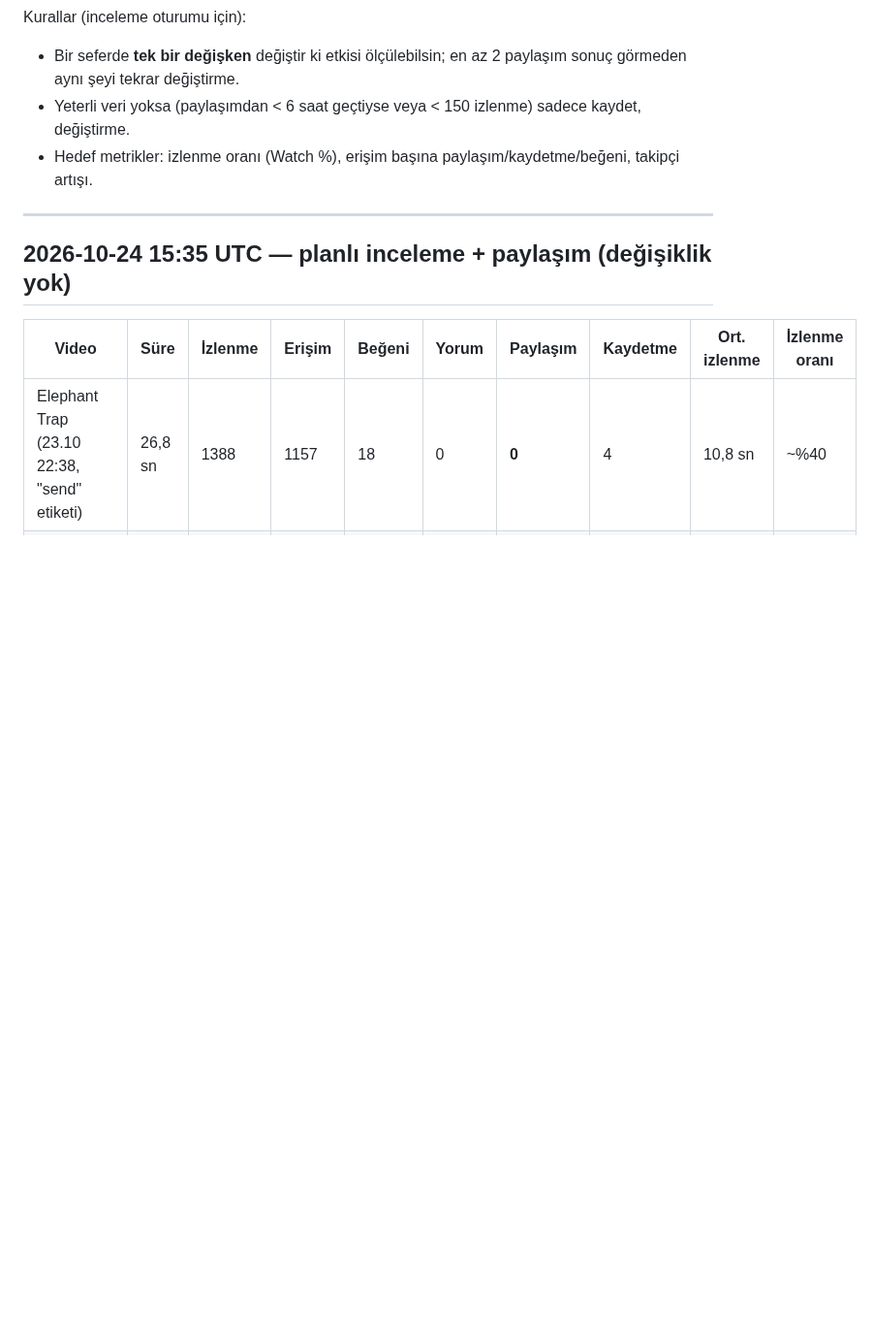
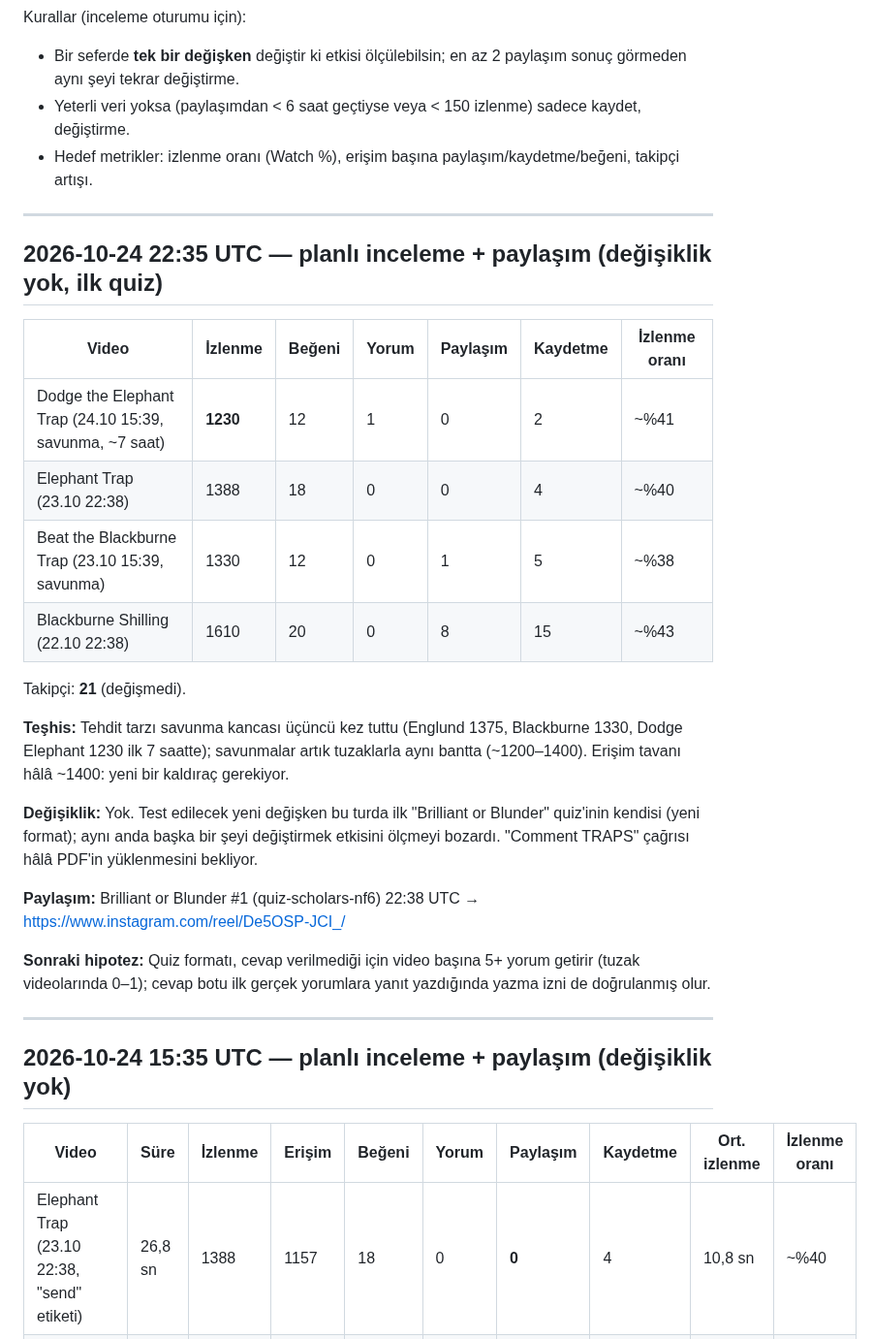
Before and after one commit to talhahasim/chessguru, a Markdown page: docs/growth-log.md, the part around the change. Shown at 97% size. Drawn GitHub-style; blank space fills up the shorter version.

Commit message:
Growth log: 2026-10-24 22:35 UTC review (no change), first quiz posted
Co-Authored-By: Claude Opus 5.5 <noreply@anthropic.com>
Claude-Session: https://claude.ai/code/session_011jL4nvVZWPiUMhyDR5fZ3V

```diff
--- a/docs/growth-log.md
+++ b/docs/growth-log.md
@@ -7,6 +7,30 @@ Kurallar (inceleme oturumu için):
 - Bir seferde **tek bir değişken** değiştir ki etkisi ölçülebilsin; en az 2 paylaşım sonuç görmeden aynı şeyi tekrar değiştirme.
 - Yeterli veri yoksa (paylaşımdan < 6 saat geçtiyse veya < 150 izlenme) sadece kaydet, değiştirme.
 - Hedef metrikler: izlenme oranı (Watch %), erişim başına paylaşım/kaydetme/beğeni, takipçi artışı.
+
+---
+
+## 2026-10-24 22:35 UTC — planlı inceleme + paylaşım (değişiklik yok, ilk quiz)
+
+| Video | İzlenme | Beğeni | Yorum | Paylaşım | Kaydetme | İzlenme oranı |
+| --- | --- | --- | --- | --- | --- | --- |
+| Dodge the Elephant Trap (24.10 15:39, savunma, ~7 saat) | **1230** | 12 | 1 | 0 | 2 | ~%41 |
+| Elephant Trap (23.10 22:38) | 1388 | 18 | 0 | 0 | 4 | ~%40 |
+| Beat the Blackburne Trap (23.10 15:39, savunma) | 1330 | 12 | 0 | 1 | 5 | ~%38 |
+| Blackburne Shilling (22.10 22:38) | 1610 | 20 | 0 | 8 | 15 | ~%43 |
+
+Takipçi: **21** (değişmedi).
+
+**Teşhis:** Tehdit tarzı savunma kancası üçüncü kez tuttu (Englund 1375, Blackburne 1330, Dodge Elephant 1230 ilk 7 saatte);
+savunmalar artık tuzaklarla aynı bantta (~1200–1400). Erişim tavanı hâlâ ~1400: yeni bir kaldıraç gerekiyor.
+
+**Değişiklik:** Yok. Test edilecek yeni değişken bu turda ilk "Brilliant or Blunder" quiz'inin kendisi (yeni format);
+aynı anda başka bir şeyi değiştirmek etkisini ölçmeyi bozardı. "Comment TRAPS" çağrısı hâlâ PDF'in yüklenmesini bekliyor.
+
+**Paylaşım:** Brilliant or Blunder #1 (quiz-scholars-nf6) 22:38 UTC → https://www.instagram.com/reel/De5OSP-JCI_/
+
+**Sonraki hipotez:** Quiz formatı, cevap verilmediği için video başına 5+ yorum getirir (tuzak videolarında 0–1);
+cevap botu ilk gerçek yorumlara yanıt yazdığında yazma izni de doğrulanmış olur.
 
 ---
 
```
